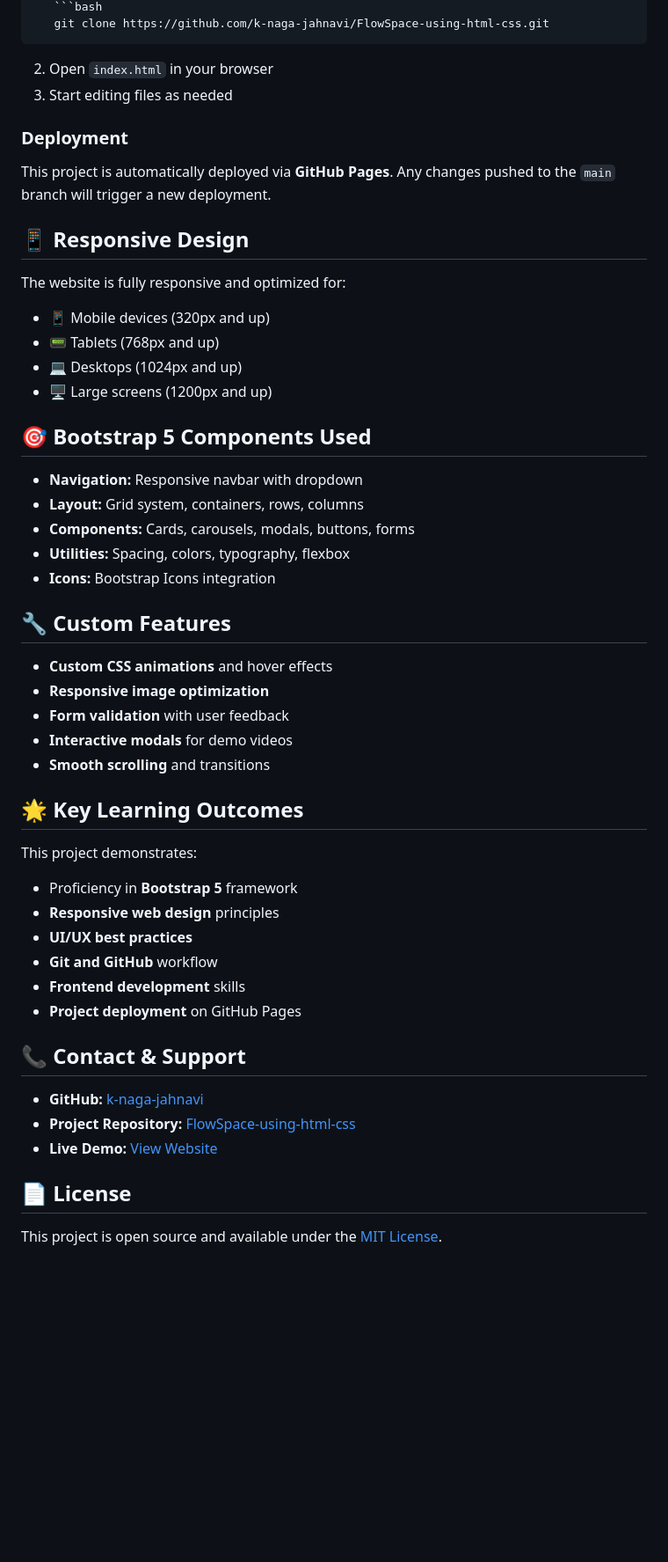
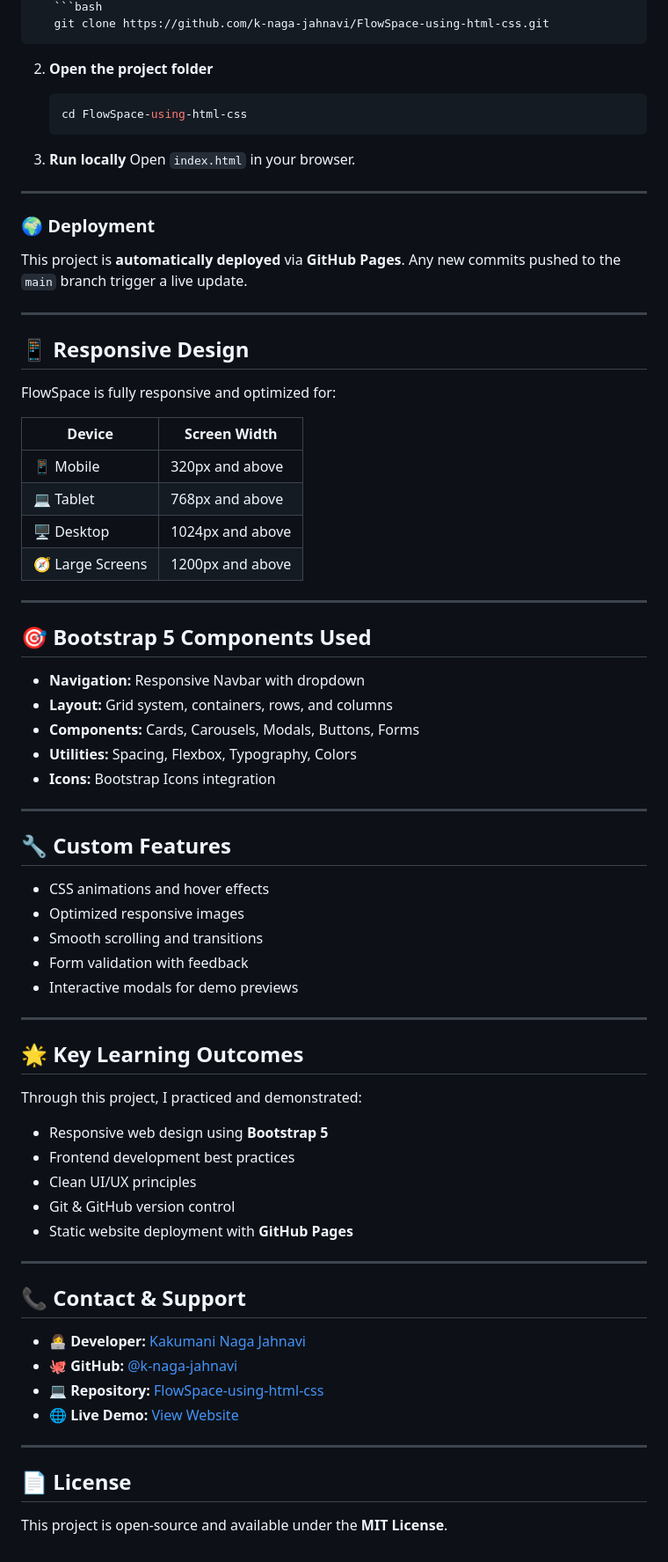
Before and after one commit to k-naga-jahnavi/FlowSpace-using-html-css, a Markdown page: README.md, the part around one of its changes. Shown at 88% size. Rendered like a GitHub page; blank space fills up the shorter version.

Commit message:
Revise README for FlowSpace project
Updated README.md to enhance project description, features, and structure.

`````diff
--- a/README.md
+++ b/README.md
@@ -68,52 +101,78 @@ FlowSpace-using-html-css/
    ```bash
    git clone https://github.com/k-naga-jahnavi/FlowSpace-using-html-css.git
+````
+
+2. **Open the project folder**
+
+   ```bash
+   cd FlowSpace-using-html-css
    ```
-2. Open `index.html` in your browser
-3. Start editing files as needed
+3. **Run locally**
+   Open `index.html` in your browser.
 
-### Deployment
-This project is automatically deployed via **GitHub Pages**. Any changes pushed to the `main` branch will trigger a new deployment.
+---
+
+### 🌍 Deployment
+
+This project is **automatically deployed** via **GitHub Pages**.
+Any new commits pushed to the `main` branch trigger a live update.
+
+---
 
 ## 📱 Responsive Design
 
-The website is fully responsive and optimized for:
-- 📱 Mobile devices (320px and up)
-- 📟 Tablets (768px and up)
-- 💻 Desktops (1024px and up)
-- 🖥️ Large screens (1200px and up)
+FlowSpace is fully responsive and optimized for:
+
+| Device           | Screen Width     |
+| ---------------- | ---------------- |
+| 📱 Mobile        | 320px and above  |
+| 💻 Tablet        | 768px and above  |
+| 🖥️ Desktop      | 1024px and above |
+| 🧭 Large Screens | 1200px and above |
+
+---
 
 ## 🎯 Bootstrap 5 Components Used
 
-- **Navigation:** Responsive navbar with dropdown
-- **Layout:** Grid system, containers, rows, columns
-- **Components:** Cards, carousels, modals, buttons, forms
-- **Utilities:** Spacing, colors, typography, flexbox
-- **Icons:** Bootstrap Icons integration
+* **Navigation:** Responsive Navbar with dropdown
+* **Layout:** Grid system, containers, rows, and columns
+* **Components:** Cards, Carousels, Modals, Buttons, Forms
+* **Utilities:** Spacing, Flexbox, Typography, Colors
+* **Icons:** Bootstrap Icons integration
+
+---
 
 ## 🔧 Custom Features
 
-- **Custom CSS animations** and hover effects
-- **Responsive image optimization**
-- **Form validation** with user feedback
-- **Interactive modals** for demo videos
-- **Smooth scrolling** and transitions
+* CSS animations and hover effects
+* Optimized responsive images
+* Smooth scrolling and transitions
+* Form validation with feedback
+* Interactive modals for demo previews
+
+---
 
 ## 🌟 Key Learning Outcomes
 
-This project demonstrates:
-- Proficiency in **Bootstrap 5** framework
-- **Responsive web design** principles
-- **UI/UX best practices**
-- **Git and GitHub** workflow
-- **Frontend development** skills
-- **Project deployment** on GitHub Pages
+Through this project, I practiced and demonstrated:
+
+* Responsive web design using **Bootstrap 5**
+* Frontend development best practices
+* Clean UI/UX principles
+* Git & GitHub version control
+* Static website deployment with **GitHub Pages**
+
+---
 
 ## 📞 Contact & Support
 
-- **GitHub:** [k-naga-jahnavi](https://github.com/k-naga-jahnavi)
-- **Project Repository:** [FlowSpace-using-html-css](https://github.com/k-naga-jahnavi/FlowSpace-using-html-css)
-- **Live Demo:** [View Website](https://k-naga-jahnavi.github.io/FlowSpace-using-html-css)
+* 👩‍💻 **Developer:** [Kakumani Naga Jahnavi](https://www.linkedin.com/in/k-naga-jahnavi)
+* 🐙 **GitHub:** [@k-naga-jahnavi](https://github.com/k-naga-jahnavi)
+* 💻 **Repository:** [FlowSpace-using-html-css](https://github.com/k-naga-jahnavi/FlowSpace-using-html-css)
+* 🌐 **Live Demo:** [View Website](https://k-naga-jahnavi.github.io/FlowSpace-using-html-css)
+
+---
 
 ## 📄 License
 
-This project is open source and available under the [MIT License](LICENSE).
+This project is open-source and available under the **MIT License**.
`````
Also changed, not shown: other parts of README.md (+61 -28 lines).
